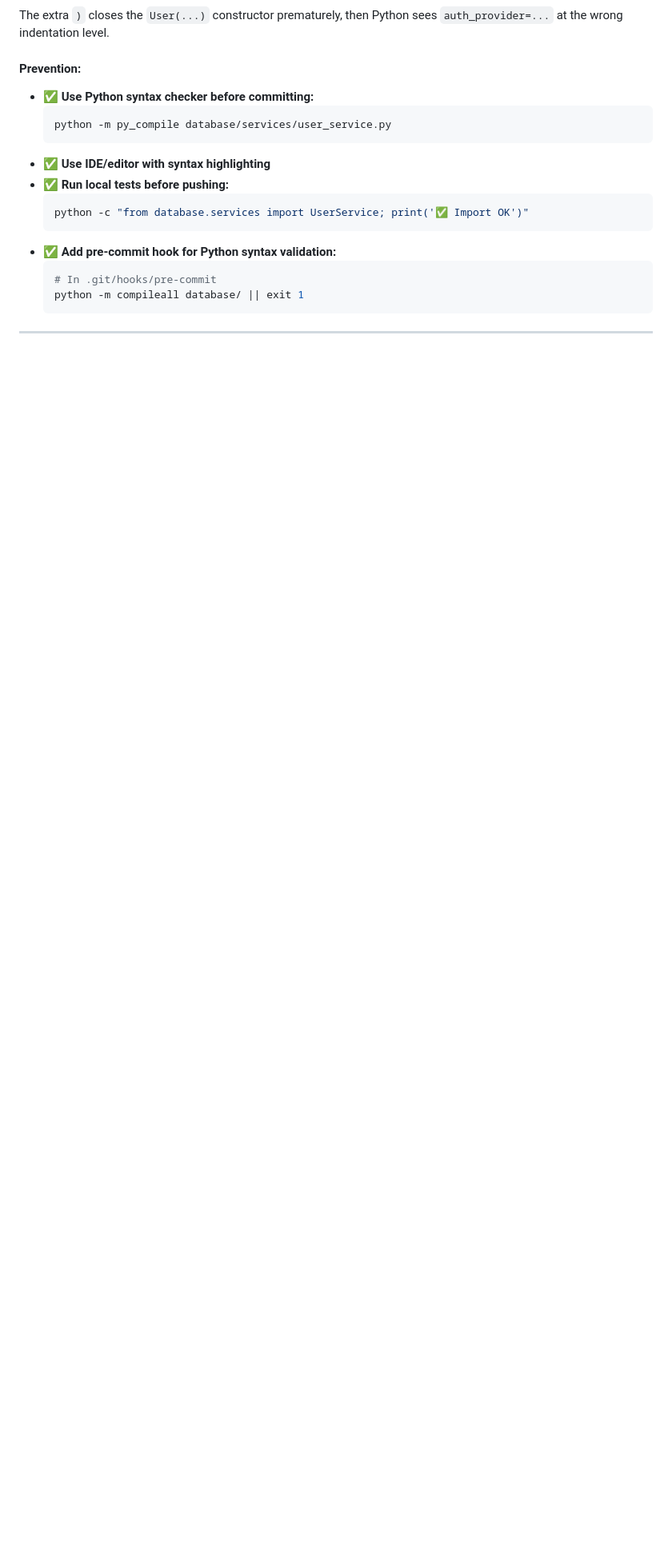
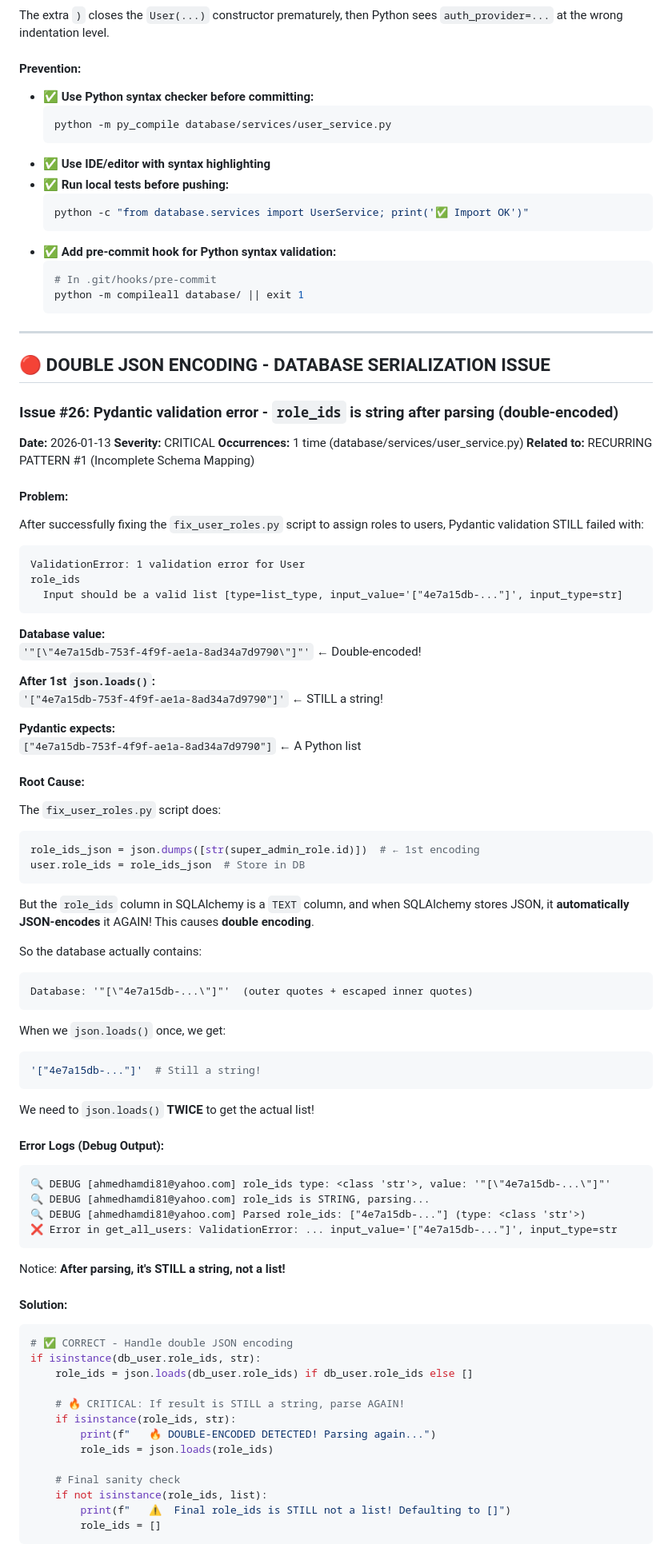
Before and after one commit to ahamdihussein-star/agentforge, a Markdown page: database/COMMON_ISSUES.md, the part around one of its changes. Shown at 80% size. GitHub-like rendering; blank space fills up the shorter version.

````diff
--- a/database/COMMON_ISSUES.md
+++ b/database/COMMON_ISSUES.md
@@ -2205,3 +2206,77 @@ The extra `)` closes the `User(...)` constructor prematurely, then Python sees `
 
 ---
 
+## 🔴 **DOUBLE JSON ENCODING - DATABASE SERIALIZATION ISSUE**
+
+### Issue #26: Pydantic validation error - `role_ids` is string after parsing (double-encoded)
+**Date:** 2026-01-13
+**Severity:** CRITICAL
+**Occurrences:** 1 time (database/services/user_service.py)
+**Related to:** RECURRING PATTERN #1 (Incomplete Schema Mapping)
+
+#### Problem:
+After successfully fixing the `fix_user_roles.py` script to assign roles to users, Pydantic validation STILL failed with:
+
+```
+ValidationError: 1 validation error for User
+role_ids
+  Input should be a valid list [type=list_type, input_value='["4e7a15db-..."]', input_type=str]
+```
+
+**Database value:**
+`'"[\"4e7a15db-753f-4f9f-ae1a-8ad34a7d9790\"]"'` ← Double-encoded!
+
+**After 1st `json.loads()`:**
+`'["4e7a15db-753f-4f9f-ae1a-8ad34a7d9790"]'` ← STILL a string!
+
+**Pydantic expects:**
+`["4e7a15db-753f-4f9f-ae1a-8ad34a7d9790"]` ← A Python list
+
+#### Root Cause:
+The `fix_user_roles.py` script does:
+```python
+role_ids_json = json.dumps([str(super_admin_role.id)])  # ← 1st encoding
+user.role_ids = role_ids_json  # Store in DB
+```
+
+But the `role_ids` column in SQLAlchemy is a `TEXT` column, and when SQLAlchemy stores JSON, it **automatically JSON-encodes** it AGAIN! This causes **double encoding**.
+
+So the database actually contains:
+```
+Database: '"[\"4e7a15db-...\"]"'  (outer quotes + escaped inner quotes)
+```
+
+When we `json.loads()` once, we get:
+```python
+'["4e7a15db-..."]'  # Still a string!
+```
+
+We need to `json.loads()` **TWICE** to get the actual list!
+
+#### Error Logs (Debug Output):
+```
+🔍 DEBUG [ahmedhamdi81@yahoo.com] role_ids type: <class 'str'>, value: '"[\"4e7a15db-...\"]"'
+🔍 DEBUG [ahmedhamdi81@yahoo.com] role_ids is STRING, parsing...
+🔍 DEBUG [ahmedhamdi81@yahoo.com] Parsed role_ids: ["4e7a15db-..."] (type: <class 'str'>)
+❌ Error in get_all_users: ValidationError: ... input_value='["4e7a15db-..."]', input_type=str
+```
+
+Notice: **After parsing, it's STILL a string, not a list!**
+
+#### Solution:
+```python
+# ✅ CORRECT - Handle double JSON encoding
+if isinstance(db_user.role_ids, str):
+    role_ids = json.loads(db_user.role_ids) if db_user.role_ids else []
+
+    # 🔥 CRITICAL: If result is STILL a string, parse AGAIN!
+    if isinstance(role_ids, str):
+        print(f"   🔥 DOUBLE-ENCODED DETECTED! Parsing again...")
+        role_ids = json.loads(role_ids)
+
+    # Final sanity check
+    if not isinstance(role_ids, list):
+        print(f"   ⚠️  Final role_ids is STILL not a list! Defaulting to []")
+        role_ids = []
+```
+
````
Also changed, not shown: other parts of database/COMMON_ISSUES.md (+63 -0 lines).
